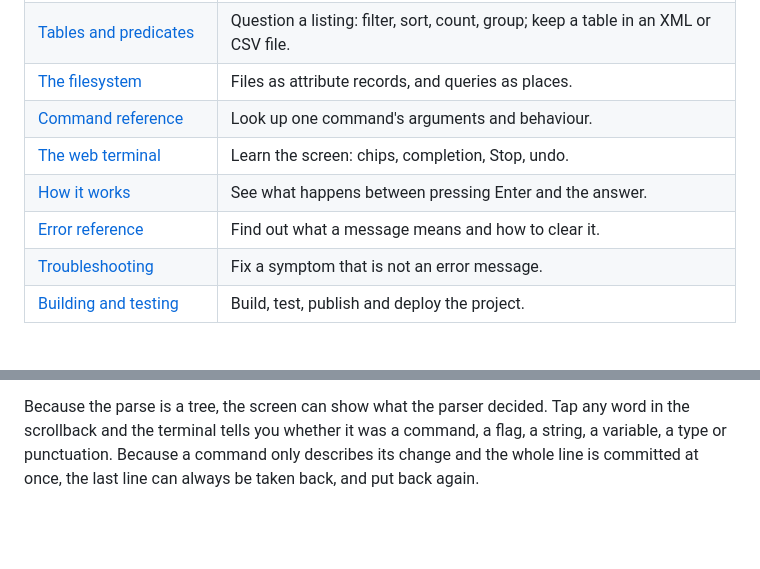
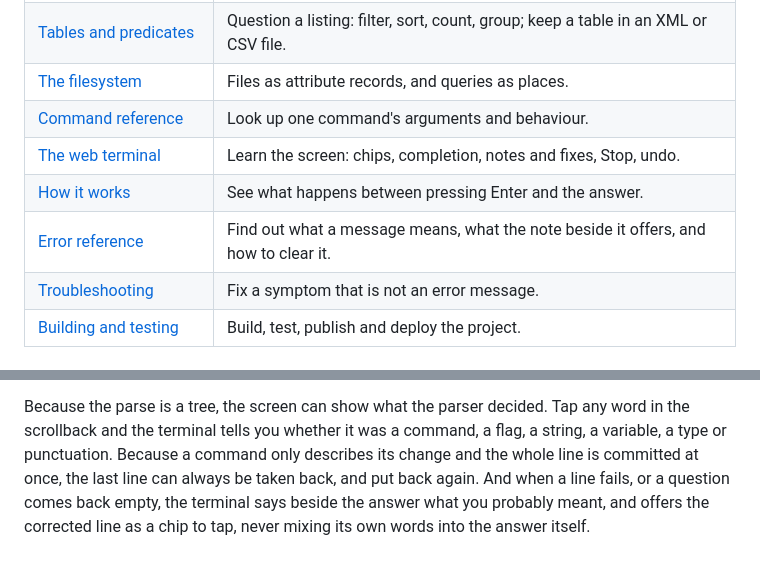
Before and after one commit to lorenchorley/CommandLineReimagined, a Markdown page: docs/README.md, 2 parts joined by grey strips. GitHub-like rendering; blank space fills up the shorter version.

```diff
--- a/docs/README.md
+++ b/docs/README.md
@@ -21,9 +21,9 @@ The terminal teaches itself. Type `read readme.txt` in it, and the readme leads
 | [Tables and predicates](tables.md) | Question a listing: filter, sort, count, group; keep a table in an XML or CSV file. |
 | [The filesystem](filesystem.md) | Files as attribute records, and queries as places. |
 | [Command reference](commands.md) | Look up one command's arguments and behaviour. |
-| [The web terminal](web-terminal.md) | Learn the screen: chips, completion, Stop, undo. |
+| [The web terminal](web-terminal.md) | Learn the screen: chips, completion, notes and fixes, Stop, undo. |
 | [How it works](concepts.md) | See what happens between pressing Enter and the answer. |
-| [Error reference](errors.md) | Find out what a message means and how to clear it. |
+| [Error reference](errors.md) | Find out what a message means, what the note beside it offers, and how to clear it. |
 | [Troubleshooting](troubleshooting.md) | Fix a symptom that is not an error message. |
 | [Building and testing](building.md) | Build, test, publish and deploy the project. |
 
@@ -64,4 +64,6 @@ Because the parse is a tree, the screen can show what the parser decided. Tap an
 in the scrollback and the terminal tells you whether it was a command, a flag, a string,
 a variable, a type or punctuation. Because a command only describes its change and the
 whole line is committed at once, the last line can always be taken back, and put back
-again.
+again. And when a line fails, or a question comes back empty, the terminal says beside
+the answer what you probably meant, and offers the corrected line as a chip to tap,
+never mixing its own words into the answer itself.
```
Also changed, not shown: docs/getting-started.md (+32 -3 lines), docs/troubleshooting.md (+44 -6 lines).
